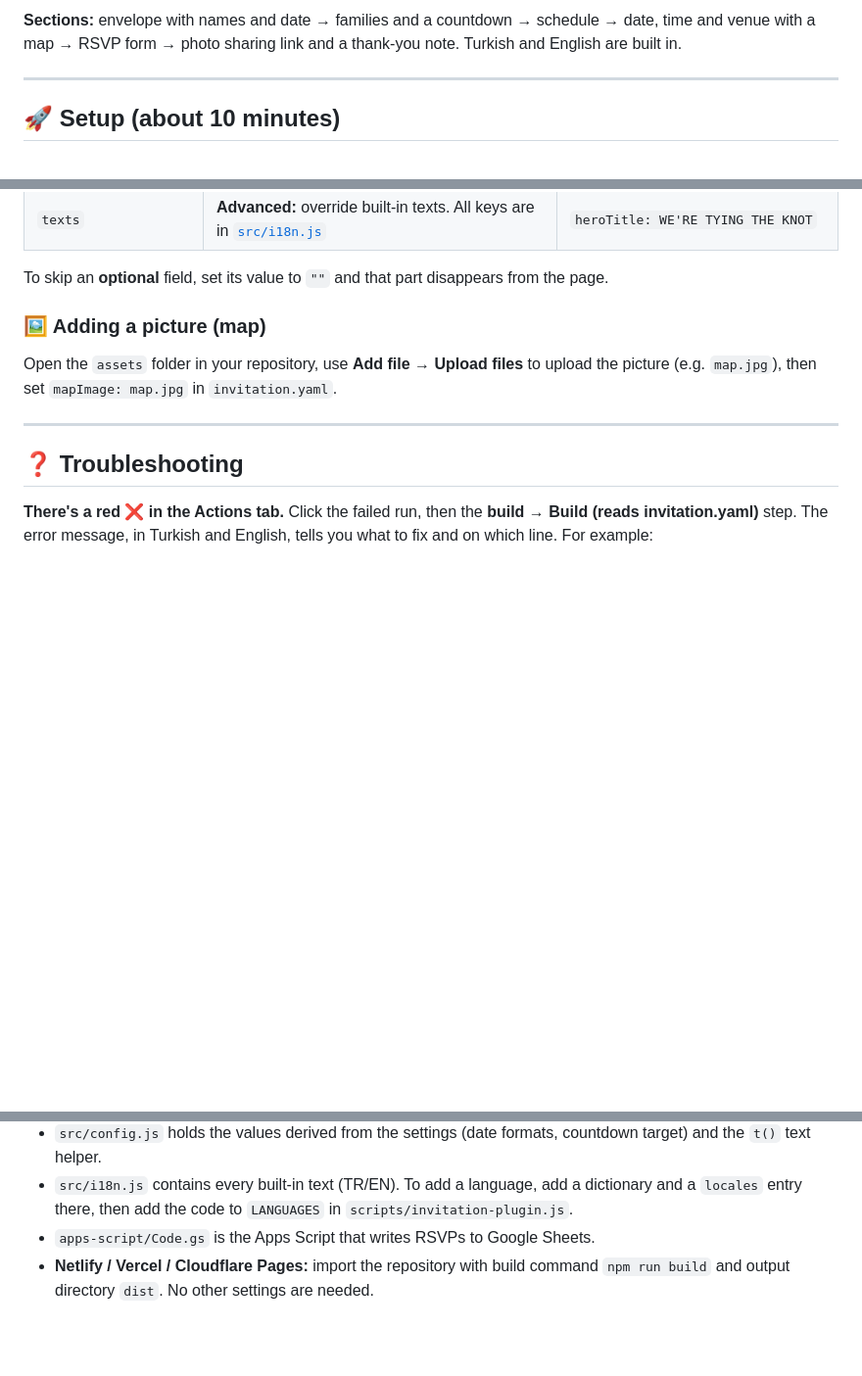
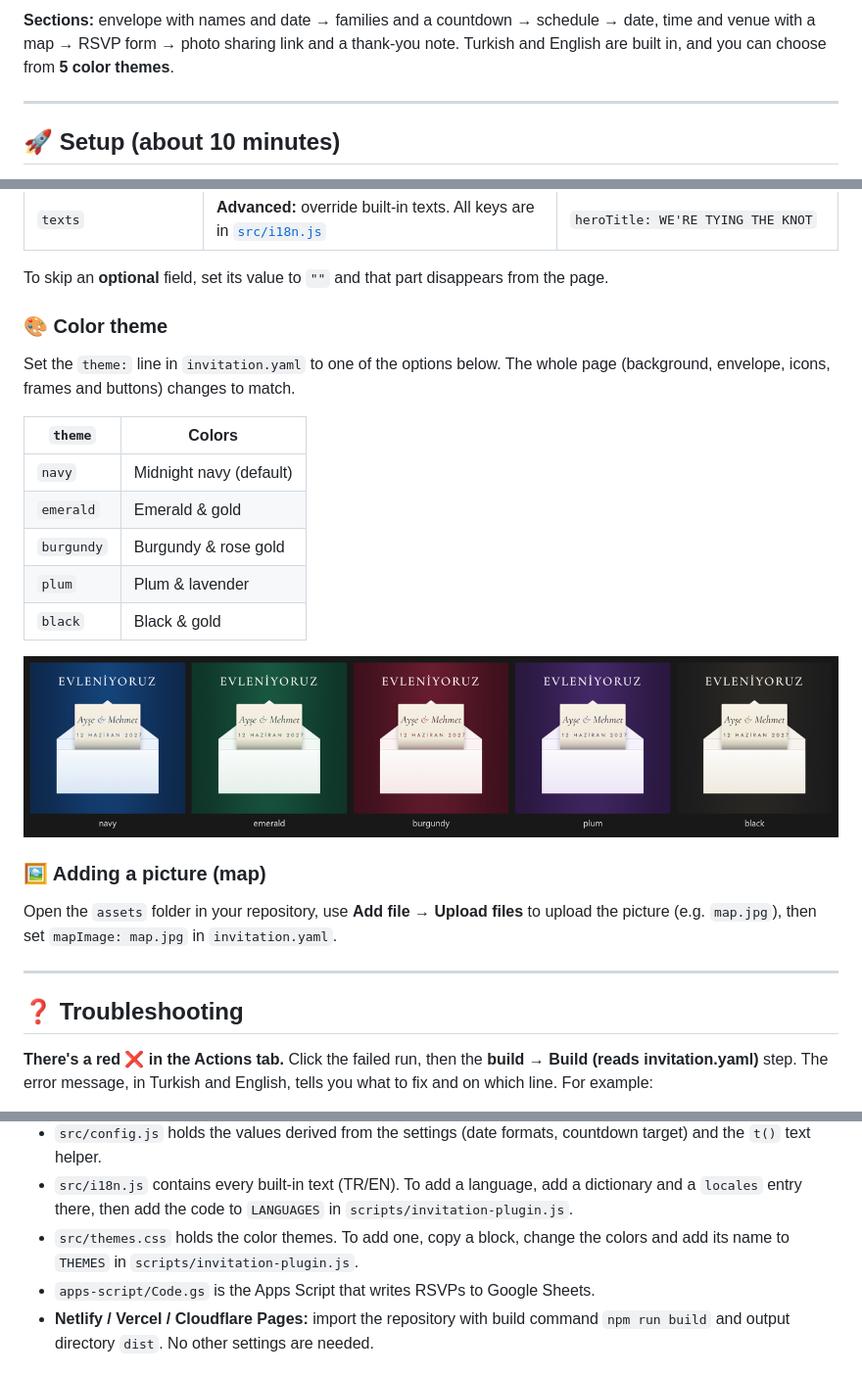
Before and after one commit to bbakim/wedding-invitation, a Markdown page: README.en.md, 3 parts joined by grey strips. Shown at 98% size. GitHub-like rendering; pictures changed too: docs/themes.png (added); blank space fills up the shorter version.

```diff
--- a/README.en.md
+++ b/README.en.md
@@ -12,7 +12,7 @@ You set it up entirely in the browser, with nothing to install, and host it **fo
 
 **Sections:** envelope with names and date → families and a countdown → schedule →
 date, time and venue with a map → RSVP form → photo sharing link and a thank-you note.
-Turkish and English are built in.
+Turkish and English are built in, and you can choose from **5 color themes**.
 
 ---
 
@@ -104,6 +105,20 @@ Sheet columns: *Timestamp · First name · Last name · Attending · Guests · P
 | `texts` | **Advanced:** override built-in texts. All keys are in [`src/i18n.js`](src/i18n.js) | `heroTitle: WE'RE TYING THE KNOT` |
 
 To skip an **optional** field, set its value to `""` and that part disappears from the page.
+
+### 🎨 Color theme
+Set the `theme:` line in `invitation.yaml` to one of the options below. The whole page (background,
+envelope, icons, frames and buttons) changes to match.
+
+| `theme` | Colors |
+|---|---|
+| `navy` | Midnight navy (default) |
+| `emerald` | Emerald & gold |
+| `burgundy` | Burgundy & rose gold |
+| `plum` | Plum & lavender |
+| `black` | Black & gold |
+
+![Color themes](docs/themes.png)
 
 ### 🖼️ Adding a picture (map)
 Open the `assets` folder in your repository, use **Add file → Upload files** to upload the picture
@@ -148,6 +163,8 @@ npm run preview   # serves the build locally
 - `src/config.js` holds the values derived from the settings (date formats, countdown target) and the `t()` text helper.
 - `src/i18n.js` contains every built-in text (TR/EN). To add a language, add a dictionary and a
   `locales` entry there, then add the code to `LANGUAGES` in `scripts/invitation-plugin.js`.
+- `src/themes.css` holds the color themes. To add one, copy a block, change the colors and add its
+  name to `THEMES` in `scripts/invitation-plugin.js`.
 - `apps-script/Code.gs` is the Apps Script that writes RSVPs to Google Sheets.
 - **Netlify / Vercel / Cloudflare Pages:** import the repository with build command `npm run build` and
   output directory `dist`. No other settings are needed.
```
Also changed, not shown: other parts of README.en.md (+1 -0 lines), README.md (+18 -1 lines), 7 other files.
